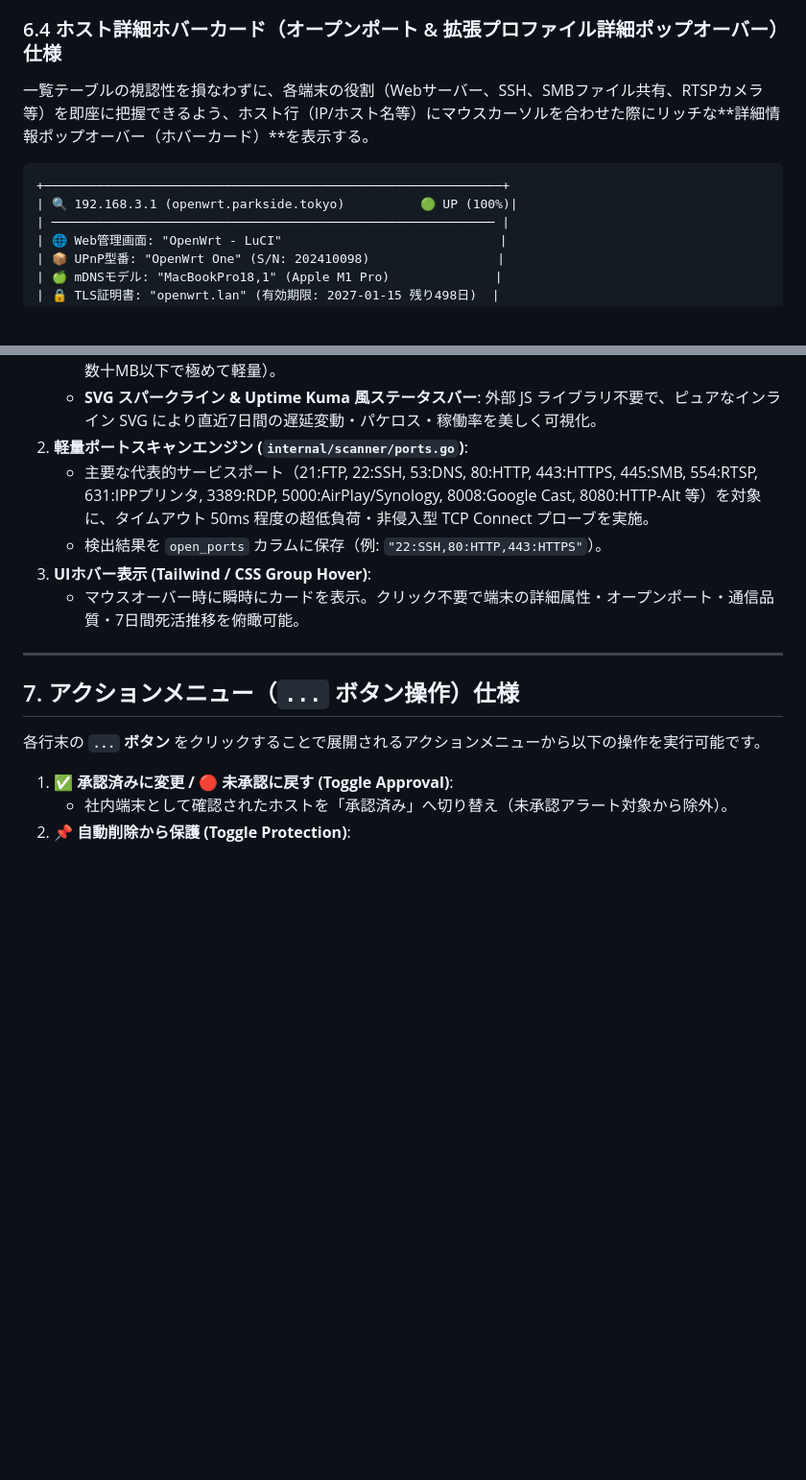
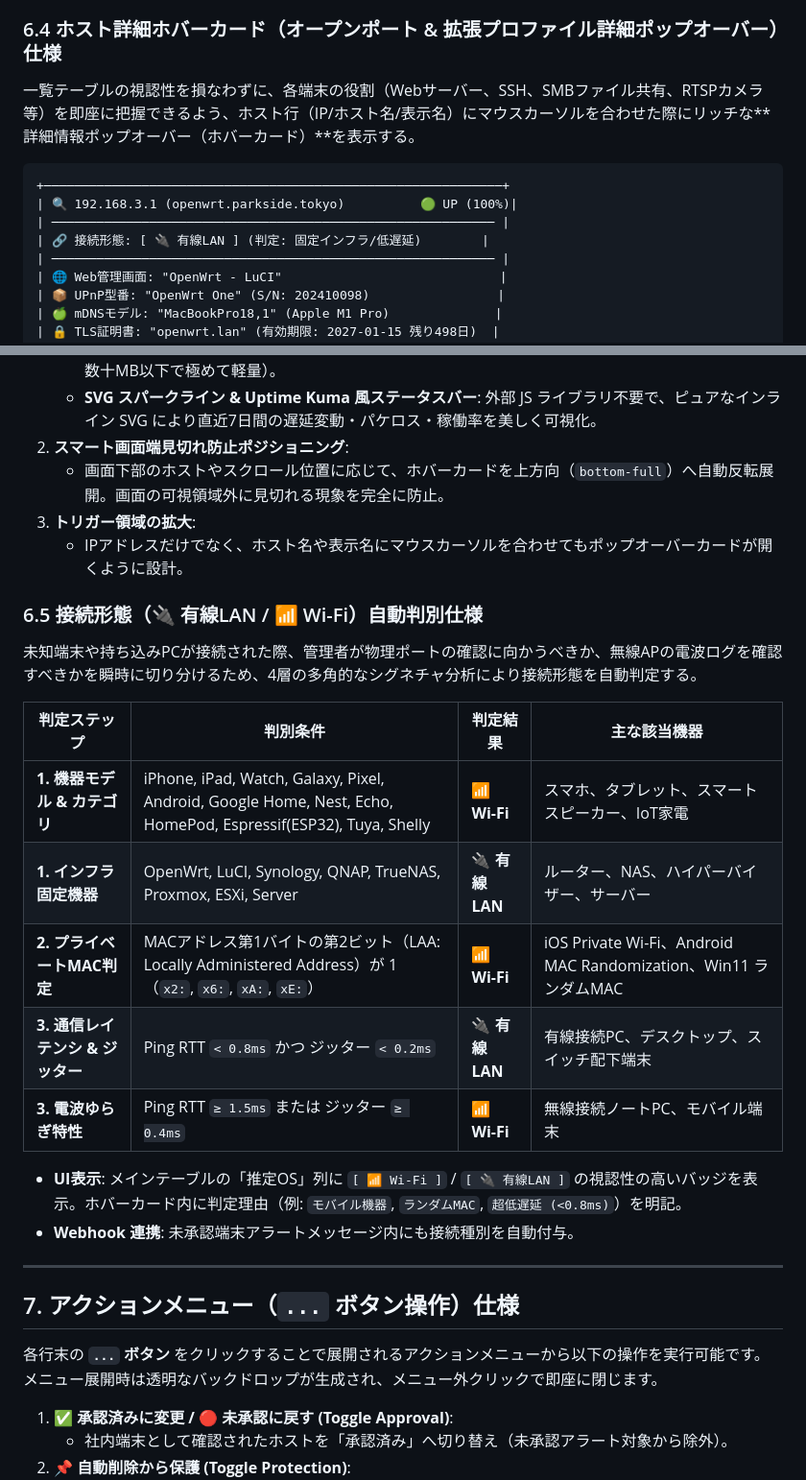
Before and after one commit to kh813/lanmap, a Markdown page: lanmap_design.md, 2 parts joined by grey strips. Shown at 96% size. Drawn GitHub-style; blank space fills up the shorter version.

````diff
--- a/lanmap_design.md
+++ b/lanmap_design.md
@@ -282,11 +282,13 @@ DHCP環境等での動的IP割り当てや撤去済み機器によるデータ
 
 ### 6.4 ホスト詳細ホバーカード（オープンポート & 拡張プロファイル詳細ポップオーバー）仕様
 
-一覧テーブルの視認性を損なわずに、各端末の役割（Webサーバー、SSH、SMBファイル共有、RTSPカメラ等）を即座に把握できるよう、ホスト行（IP/ホスト名等）にマウスカーソルを合わせた際にリッチな**詳細情報ポップオーバー（ホバーカード）**を表示する。
+一覧テーブルの視認性を損なわずに、各端末の役割（Webサーバー、SSH、SMBファイル共有、RTSPカメラ等）を即座に把握できるよう、ホスト行（IP/ホスト名/表示名）にマウスカーソルを合わせた際にリッチな**詳細情報ポップオーバー（ホバーカード）**を表示する。
 
 ```text
 +─────────────────────────────────────────────────────────────+
 | 🔍 192.168.3.1 (openwrt.parkside.tokyo)          🟢 UP (100%)|
+| ─────────────────────────────────────────────────────────── |
+| 🔗 接続形態: [ 🔌 有線LAN ] (判定: 固定インフラ/低遅延)        |
 | ─────────────────────────────────────────────────────────── |
 | 🌐 Web管理画面: "OpenWrt - LuCI"                             |
 | 📦 UPnP型番: "OpenWrt One" (S/N: 202410098)                 |
@@ -316,17 +318,31 @@ DHCP環境等での動的IP割り当てや撤去済み機器によるデータ
    * スキャン実行ごとに各ホストの応答時間 (RTT) と死活状態を `ping_history` テーブルに記録。
    * **7日間（168時間）保持**: 過去7日を超えた古い測定ログは定期スキャン時に自動パージ（DBサイズは数十MB以下で極めて軽量）。
    * **SVG スパークライン & Uptime Kuma 風ステータスバー**: 外部 JS ライブラリ不要で、ピュアなインライン SVG により直近7日間の遅延変動・パケロス・稼働率を美しく可視化。
-2. **軽量ポートスキャンエンジン (`internal/scanner/ports.go`)**:
-   * 主要な代表的サービスポート（21:FTP, 22:SSH, 53:DNS, 80:HTTP, 443:HTTPS, 445:SMB, 554:RTSP, 631:IPPプリンタ, 3389:RDP, 5000:AirPlay/Synology, 8008:Google Cast, 8080:HTTP-Alt 等）を対象に、タイムアウト 50ms 程度の超低負荷・非侵入型 TCP Connect プローブを実施。
-   * 検出結果を `open_ports` カラムに保存（例: `"22:SSH,80:HTTP,443:HTTPS"`）。
-3. **UIホバー表示 (Tailwind / CSS Group Hover)**:
-   * マウスオーバー時に瞬時にカードを表示。クリック不要で端末の詳細属性・オープンポート・通信品質・7日間死活推移を俯瞰可能。
+2. **スマート画面端見切れ防止ポジショニング**:
+   * 画面下部のホストやスクロール位置に応じて、ホバーカードを上方向（`bottom-full`）へ自動反転展開。画面の可視領域外に見切れる現象を完全に防止。
+3. **トリガー領域の拡大**:
+   * IPアドレスだけでなく、ホスト名や表示名にマウスカーソルを合わせてもポップオーバーカードが開くように設計。
+
+### 6.5 接続形態（🔌 有線LAN / 📶 Wi-Fi）自動判別仕様
+
+未知端末や持ち込みPCが接続された際、管理者が物理ポートの確認に向かうべきか、無線APの電波ログを確認すべきかを瞬時に切り分けるため、4層の多角的なシグネチャ分析により接続形態を自動判定する。
+
+| 判定ステップ | 判別条件 | 判定結果 | 主な該当機器 |
+|---|---|---|---|
+| **1. 機器モデル & カテゴリ** | iPhone, iPad, Watch, Galaxy, Pixel, Android, Google Home, Nest, Echo, HomePod, Espressif(ESP32), Tuya, Shelly | **📶 Wi-Fi** | スマホ、タブレット、スマートスピーカー、IoT家電 |
+| **1. インフラ固定機器** | OpenWrt, LuCI, Synology, QNAP, TrueNAS, Proxmox, ESXi, Server | **🔌 有線LAN** | ルーター、NAS、ハイパーバイザー、サーバー |
+| **2. プライベートMAC判定** | MACアドレス第1バイトの第2ビット（LAA: Locally Administered Address）が 1（`x2:`, `x6:`, `xA:`, `xE:`） | **📶 Wi-Fi** | iOS Private Wi-Fi、Android MAC Randomization、Win11 ランダムMAC |
+| **3. 通信レイテンシ & ジッター** | Ping RTT `< 0.8ms` かつ ジッター `< 0.2ms` | **🔌 有線LAN** | 有線接続PC、デスクトップ、スイッチ配下端末 |
+| **3. 電波ゆらぎ特性** | Ping RTT `≥ 1.5ms` または ジッター `≥ 0.4ms` | **📶 Wi-Fi** | 無線接続ノートPC、モバイル端末 |
+
+* **UI表示**: メインテーブルの「推定OS」列に `[ 📶 Wi-Fi ]` / `[ 🔌 有線LAN ]` の視認性の高いバッジを表示。ホバーカード内に判定理由（例: `モバイル機器`, `ランダムMAC`, `超低遅延 (<0.8ms)`）を明記。
+* **Webhook 連携**: 未承認端末アラートメッセージ内にも接続種別を自動付与。
 
 ---
 
 ## 7. アクションメニュー（`...` ボタン操作）仕様
 
-各行末の **`...` ボタン** をクリックすることで展開されるアクションメニューから以下の操作を実行可能です。
+各行末の **`...` ボタン** をクリックすることで展開されるアクションメニューから以下の操作を実行可能です。メニュー展開時は透明なバックドロップが生成され、メニュー外クリックで即座に閉じます。
 
 1. **✅ 承認済みに変更 / 🔴 未承認に戻す (Toggle Approval)**:
    * 社内端末として確認されたホストを「承認済み」へ切り替え（未承認アラート対象から除外）。
````
Also changed, not shown: README.md (+9 -5 lines).
